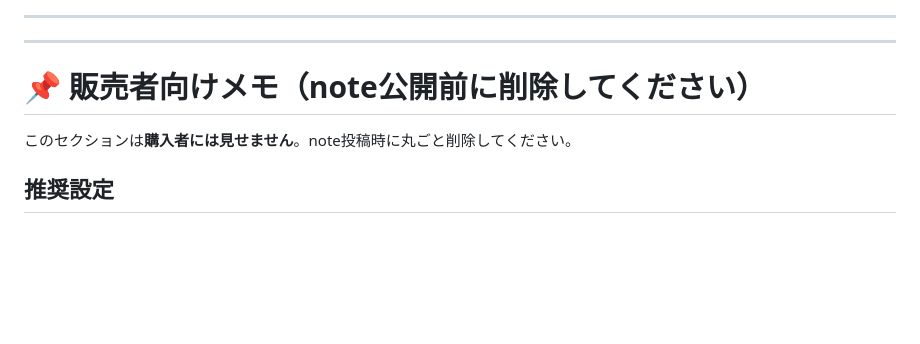
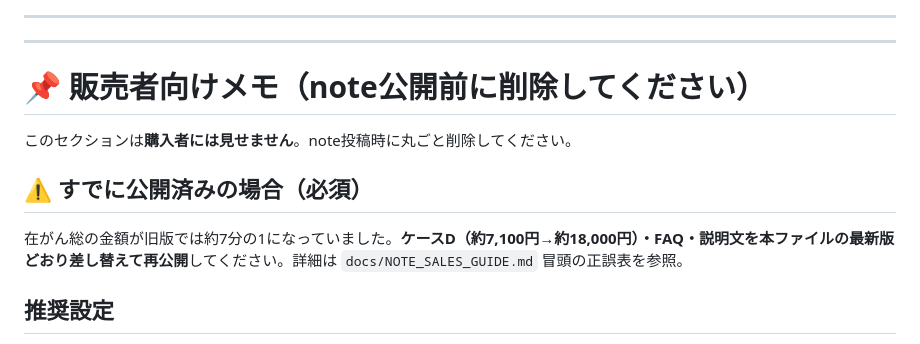
Before and after one commit to rushwistuq-droid/zaitaku-iryo-hiyo, a Markdown page: docs/NOTE_ARTICLE.md, the part around the change. Rendered like a GitHub page; blank space fills up the shorter version.

Commit message:
NOTE_ARTICLE販売者メモに公開済み差し替え注意を追加
Co-authored-by: rushwistuq-droid <rushwistuq-droid@users.noreply.github.com>

```diff
--- a/docs/NOTE_ARTICLE.md
+++ b/docs/NOTE_ARTICLE.md
@@ -291,6 +291,9 @@ A. ツールはGitHub Pagesで公開され、点数改定時に更新が反映
 
 このセクションは**購入者には見せません**。note投稿時に丸ごと削除してください。
 
+## ⚠️ すでに公開済みの場合（必須）
+在がん総の金額が旧版では約7分の1になっていました。**ケースD（約7,100円→約18,000円）・FAQ・説明文を本ファイルの最新版どおり差し替えて再公開**してください。詳細は `docs/NOTE_SALES_GUIDE.md` 冒頭の正誤表を参照。
+
 ## 推奨設定
 - **想定価格**：500〜980円（**ツールのアクセス権＋完全解説**のセットなので、無料公開時より強気の価格が付けられます）。まずは500円で実績を作り、レビューが付いたら780〜980円へ引き上げも可。
 - **無料／有料ライン**：本文中の `＜無料ここまで＞` の直後に「ここから有料」を設定。**アクセスコードは必ず有料エリア側**（`＜ここから有料＞`直後の「🔑 ツールのアクセスコード」ブロック）に入れること。無料部分では「ロック画面が出る」ことと「4ケースの金額表」までを見せ、コードと内訳で有料化します。
```
